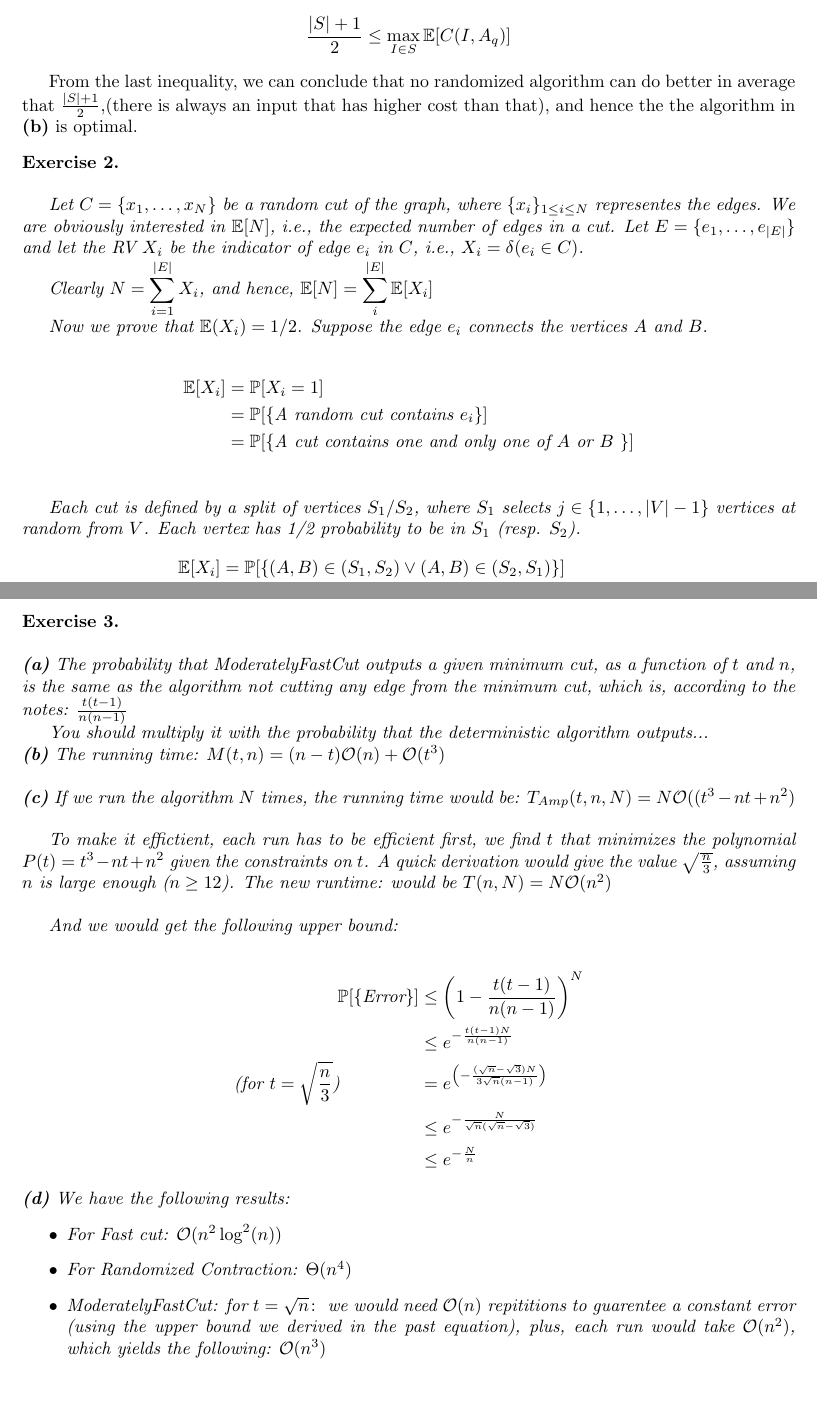
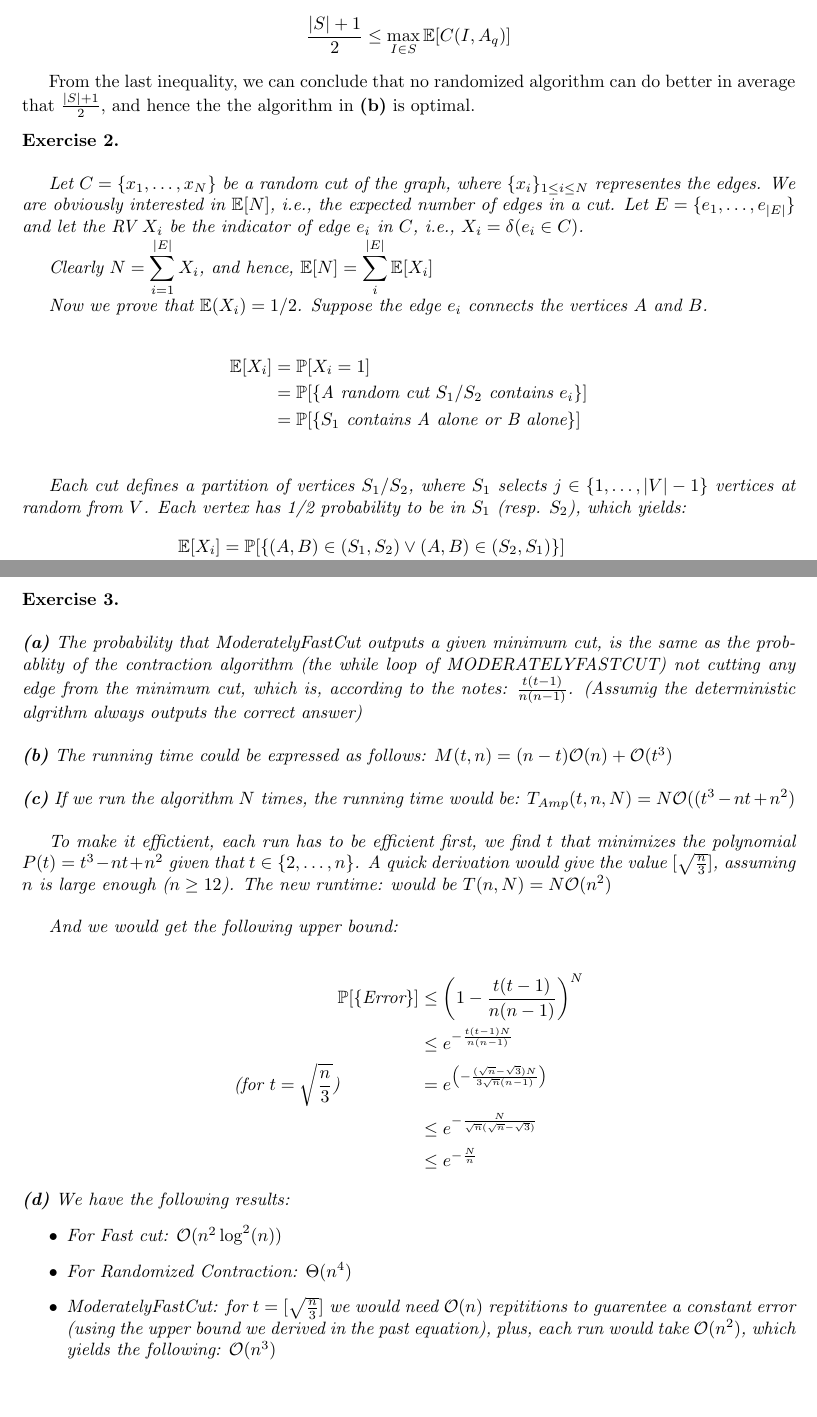
Before and after one commit to eigenAyoub/randomised-algorithms, a LaTeX document (tex/rand4.tex): two parts of pages 2 and 3 of 3, joined at a grey line, cut so that both start at the same text, the shorter picture padded with empty space. Compiled offline with pdfLaTeX.

Commit message:
final version of sheet04 added

```diff
--- a/tex/rand4.tex
+++ b/tex/rand4.tex
@@ -84,7 +84,7 @@ Now let $q$ be a probability distribution over the set of deterministic algorith
    \frac{|S|+1}{2}  \leq  \max_{I \in S} \E[C(I, A_q)]
 \end{align*}
 
-From the last inequality, we can conclude that no randomized algorithm can do better in average that $\frac{|S|+1}{2}$,(there is always an input that has higher cost than that), and hence the the algorithm in \textbf{(b)} is optimal.
+From the last inequality, we can conclude that no randomized algorithm can do better in average that $\frac{|S|+1}{2}$, and hence the the algorithm in \textbf{(b)} is optimal.
 
 \begin{exo}{\ \\}
 
@@ -97,11 +97,11 @@ Now we prove that $\E (X_i) = 1/2$. Suppose the edge $e_i$ connects the vertices
 
 \begin{align*}
     \E[X_i] &= \P[X_i=1] \\
-            &= \P[\{\text{A random cut contains $e_i$}\}] \\
-            &= \P[\{\text{A cut contains one and only one of $A$ or $B$  }\}] \\
+            &= \P[\{\text{A random cut $S_1/S_2$ contains $e_i$}\}] \\
+            &= \P[\{\text{$S_1$ contains A alone or B alone}\}] \\
 \end{align*}
 
-Each cut is defined by a split of vertices $S_1 / S_2$, where $S_1$ selects $j \in \{1, \dots, |V|-1\}$ vertices at random from $V$. Each vertex has 1/2 probability to be in $S_1$ (resp. $S_2$).
+Each cut defines a partition of vertices $S_1 / S_2$, where $S_1$ selects $j \in \{1, \dots, |V|-1\}$ vertices at random from $V$. Each vertex has 1/2 probability to be in $S_1$ (resp. $S_2$), which yields:
 \begin{align*}
     \E[X_i] &= \P[\{ (A,B)\in (S_1, S_2) \lor (A,B)\in (S_2, S_1)\}]  \\
             &= \P[\{ (A,B)\in (S_1, S_2)\}] + \P[\{(A,B)\in (S_2, S_1)\}] \\
@@ -117,17 +117,16 @@ Now we have: $\E[N] = \sum_i \E[X_i] = \frac{|E|}{2} \geq \frac{|E|}{2}$. Hence,
 \begin{exo}{\ \\}
 
 \noindent
-\textbf{(a)} The probability that ModeratelyFastCut outputs a given minimum cut, as a function of $t$ and $n$, is the same as the algorithm not cutting any edge from the minimum cut, which is, according to the notes: $\frac{t(t-1)}{n(n-1)} $
+\textbf{(a)} The probability that ModeratelyFastCut outputs a given minimum cut, is the same as the probablity of the contraction algorithm (the while loop of MODERATELYFASTCUT) not cutting any edge from the minimum cut, which is, according to the notes: $\frac{t(t-1)}{n(n-1)}$. (Assumig the deterministic algrithm always outputs the correct answer) \\
 
-You should multiply it with the probability that the deterministic algorithm outputs...
 
 \noindent
-\textbf{(b)}  The running time: $M(t,n) = (n-t) \mathcal{O}(n) + \mathcal{O}(t^3)$ \\
+\textbf{(b)}  The running time could be expressed as follows: $M(t,n) = (n-t) \mathcal{O}(n) + \mathcal{O}(t^3)$ \\
 
 \noindent
 \textbf{(c)} If we run the algorithm $N$ times, the running time would be: $T_{Amp}(t,n,N) = N \mathcal{O}((t^3-nt+n^2)$ \\
 
-To make it effictient, each run has to be efficient first, we find $t$ that minimizes the polynomial $P(t) = t^3 -nt + n^2$ given the constraints on $t$. A quick derivation would give the value $\sqrt{\frac{n}{3}}$, assuming $n$ is large enough ($n \geq 12$). The new runtime: would be $T(n, N) = N \mathcal{O}(n^2)$ \\
+To make it effictient, each run has to be efficient first, we find $t$ that minimizes the polynomial $P(t) = t^3 -nt + n^2$ given that $t \in \{2, \dots, n\}$. A quick derivation would give the value $[\sqrt{\frac{n}{3}}]$, assuming $n$ is large enough ($n \geq 12$). The new runtime: would be $T(n, N) = N \mathcal{O}(n^2)$ \\
 
 And we would  get the following upper bound:
 
@@ -144,7 +143,7 @@ And we would  get the following upper bound:
 \begin{itemize}
     \item For Fast cut: $\mathcal{O}(n^2 \log^2(n))$
     \item For Randomized Contraction: $\Theta(n^4)$
-    \item ModeratelyFastCut: for $t = \sqrt{n} \colon$ we would need $\mathcal{O}(n)$ repititions to guarentee a constant error (using the upper bound we derived in the past equation), plus, each run would take $\mathcal{O}(n^2)$, which yields the following: $\mathcal{O}(n^3)$
+    \item ModeratelyFastCut: for $t = [\sqrt{\frac{n}{3}}]$ we would need $\mathcal{O}(n)$ repititions to guarentee a constant error (using the upper bound we derived in the past equation), plus, each run would take $\mathcal{O}(n^2)$, which yields the following: $\mathcal{O}(n^3)$
 \end{itemize}
 
 
```
Also changed, not shown: my-solutions-04.pdf (added), tex/rand4.pdf (deleted).
